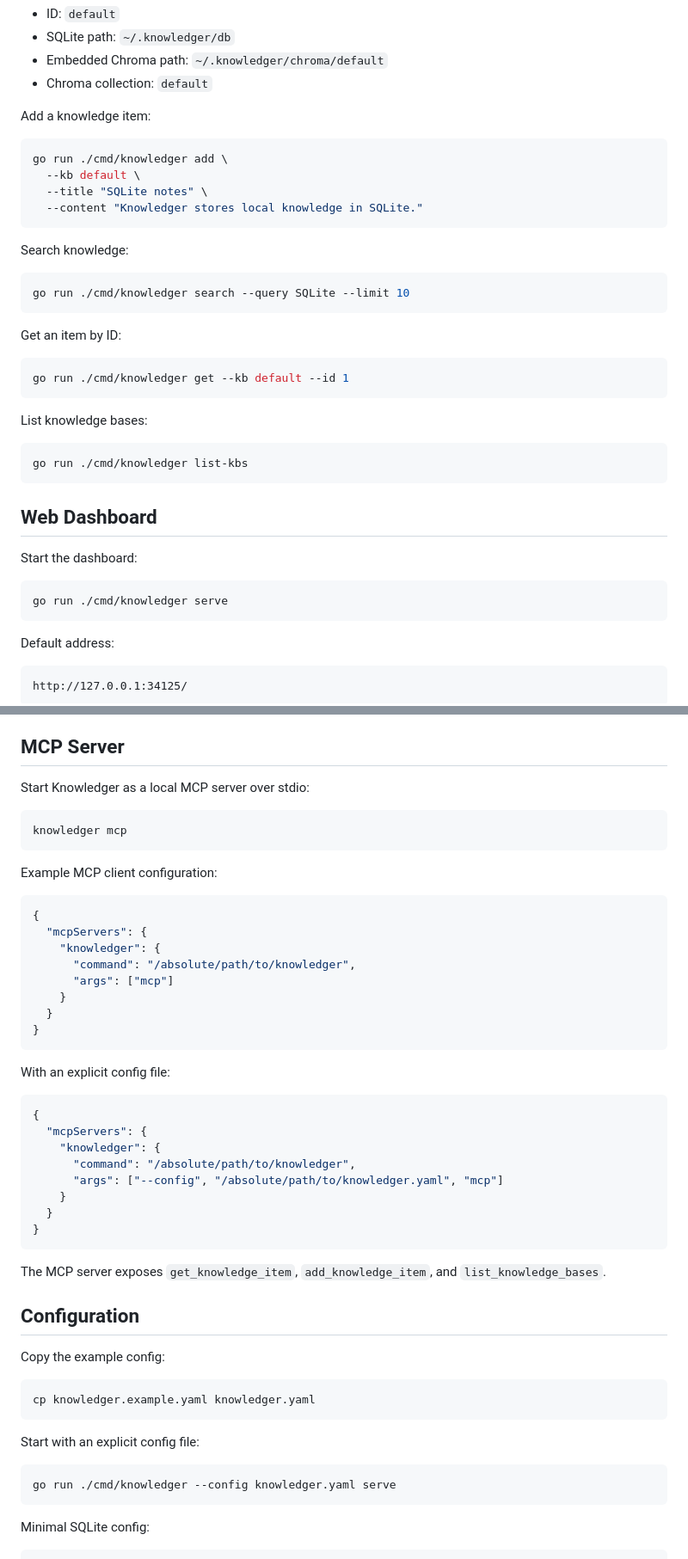
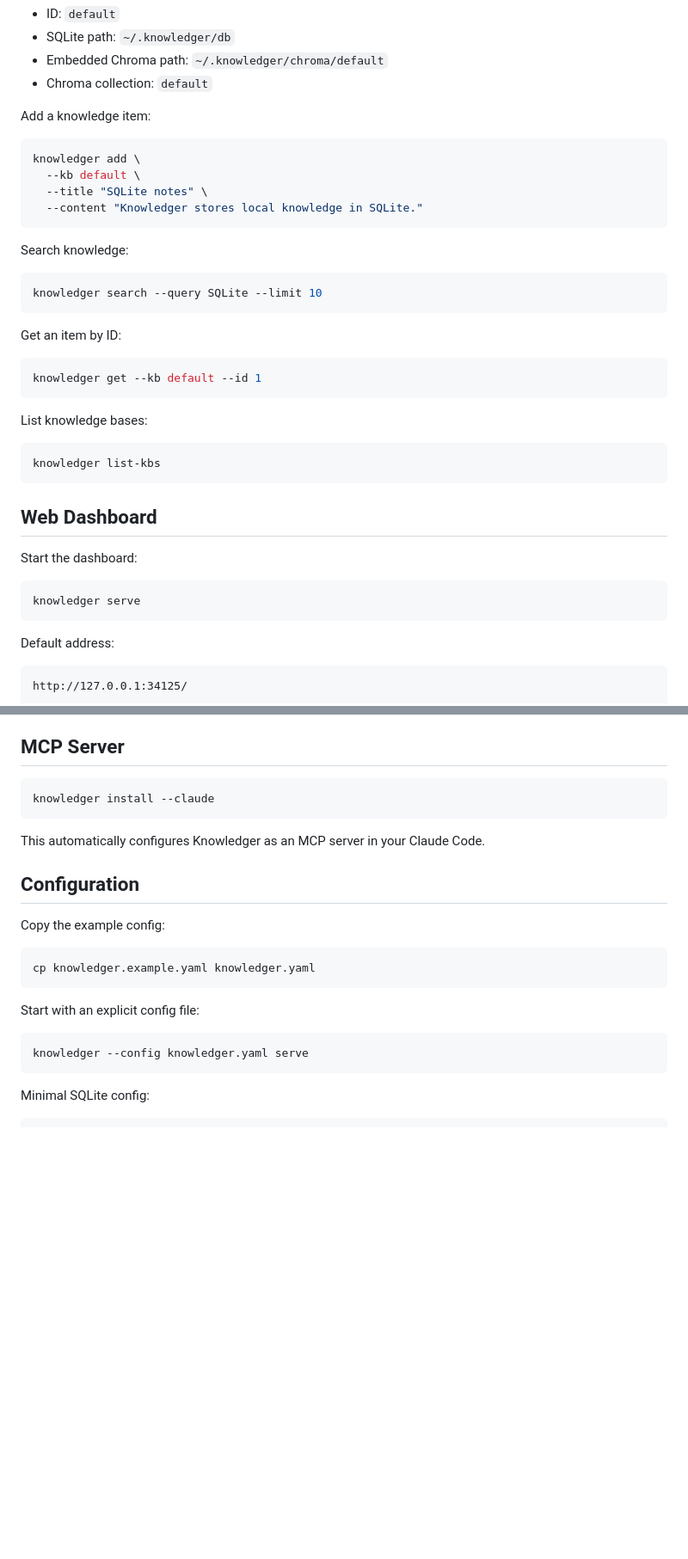
Before and after one commit to sunshine0523/claude-knowledger, a Markdown page: README.md, 2 parts joined by grey strips. Shown at 86% size. Rendered like a GitHub page; blank space fills up the shorter version.

````diff
--- a/README.md
+++ b/README.md
@@ -56,7 +56,7 @@ Knowledger can run without `knowledger.yaml`. If no config file is present, it c
 Add a knowledge item:
 
 ```bash
-go run ./cmd/knowledger add \
+knowledger add \
   --kb default \
   --title "SQLite notes" \
   --content "Knowledger stores local knowledge in SQLite."
@@ -65,19 +65,19 @@ go run ./cmd/knowledger add \
 Search knowledge:
 
 ```bash
-go run ./cmd/knowledger search --query SQLite --limit 10
+knowledger search --query SQLite --limit 10
 ```
 
 Get an item by ID:
 
 ```bash
-go run ./cmd/knowledger get --kb default --id 1
+knowledger get --kb default --id 1
 ```
 
 List knowledge bases:
 
 ```bash
-go run ./cmd/knowledger list-kbs
+knowledger list-kbs
 ```
 
 ## Web Dashboard
@@ -85,7 +85,7 @@ go run ./cmd/knowledger list-kbs
 Start the dashboard:
 
 ```bash
-go run ./cmd/knowledger serve
+knowledger serve
 ```
 
 Default address:
@@ -106,39 +106,11 @@ Runtime knowledge bases created from the Web dashboard are stored in `~/.knowled
 
 ## MCP Server
 
-Start Knowledger as a local MCP server over stdio:
-
 ```bash
-knowledger mcp
+knowledger install --claude
 ```
 
-Example MCP client configuration:
-
-```json
-{
-  "mcpServers": {
-    "knowledger": {
-      "command": "/absolute/path/to/knowledger",
-      "args": ["mcp"]
-    }
-  }
-}
-```
-
-With an explicit config file:
-
-```json
-{
-  "mcpServers": {
-    "knowledger": {
-      "command": "/absolute/path/to/knowledger",
-      "args": ["--config", "/absolute/path/to/knowledger.yaml", "mcp"]
-    }
-  }
-}
-```
-
-The MCP server exposes `get_knowledge_item`, `add_knowledge_item`, and `list_knowledge_bases`.
+This automatically configures Knowledger as an MCP server in your Claude Code.
 
 ## Configuration
 
@@ -151,7 +123,7 @@ cp knowledger.example.yaml knowledger.yaml
 Start with an explicit config file:
 
 ```bash
-go run ./cmd/knowledger --config knowledger.yaml serve
+knowledger --config knowledger.yaml serve
 ```
 
 Minimal SQLite config:
````
Also changed, not shown: other parts of README.md (+1 -1 lines), README.zh-CN.md (+9 -37 lines), 1 other file.
